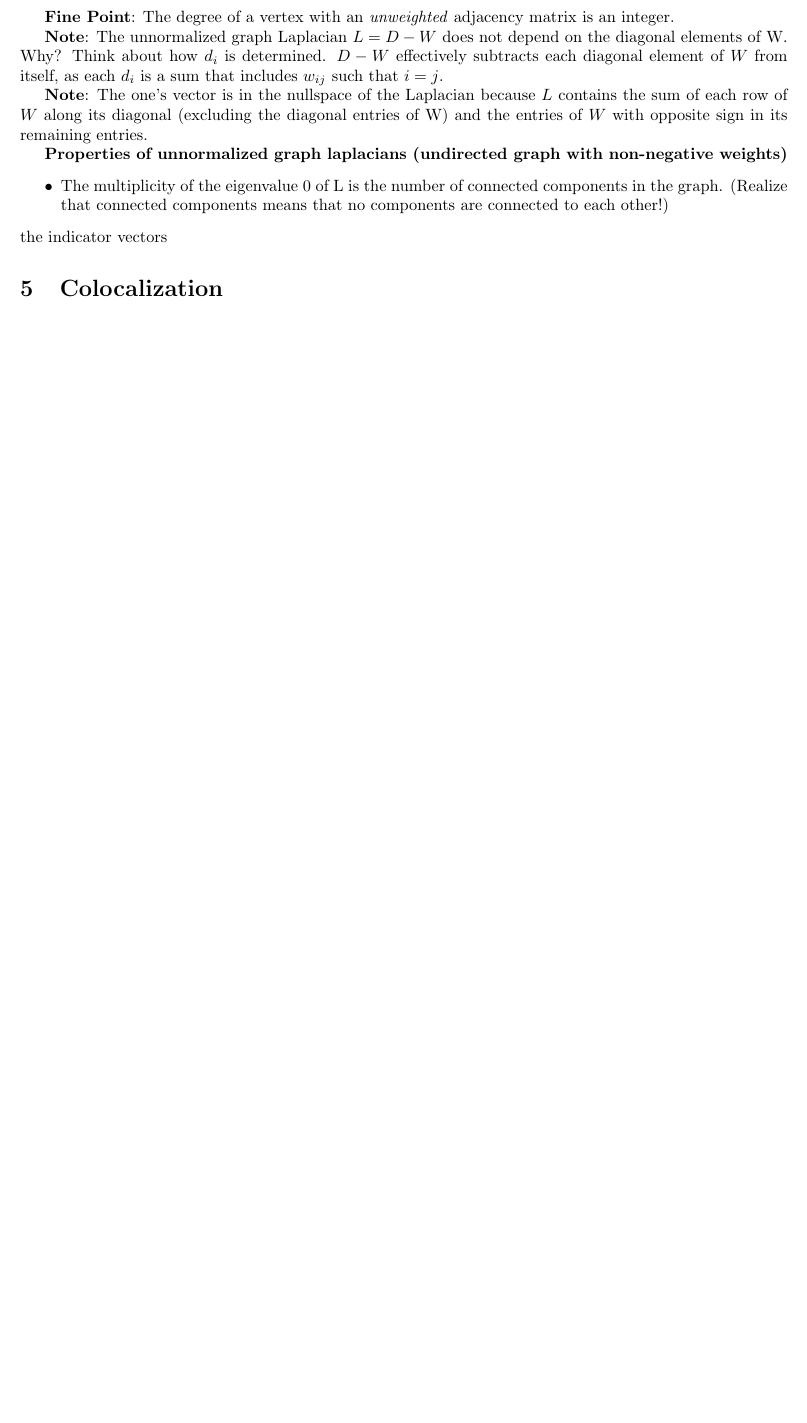
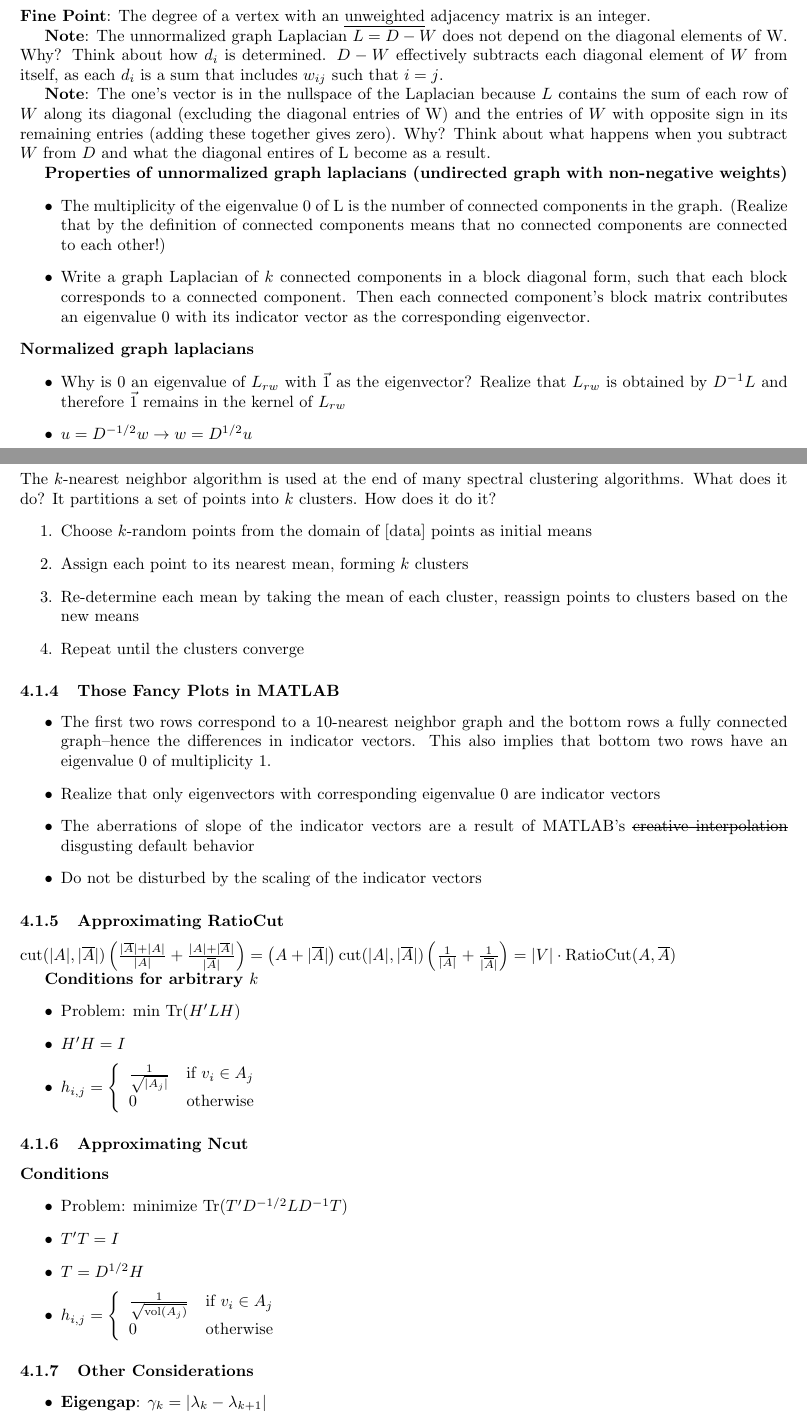
Before and after one commit to eqy/reu, a LaTeX document (notes.tex): part of page 3 of 5 before the commit and two parts of pages 3 and 4 of 7 after it, the two joined at a grey line, cut so that both start at the same text, the shorter picture padded with empty space. Compiled offline with pdfLaTeX.

Commit message:
more spectral clustering

```diff
--- a/notes.tex
+++ b/notes.tex
@@ -1,7 +1,8 @@
 \documentclass{article}
 \usepackage{fullpage}
 \usepackage{hyperref}
-
+\usepackage{ulem}
+\usepackage{mathtools}
 \title{\vspace{-3ex}notes}
 \date{2013/06/17---}
 
@@ -102,17 +112,101 @@ subtracts each diagonal element of \ensuremath{W} from itself, as each
         \textbf{Note}: The one's vector is in the nullspace of the Laplacian
 because \ensuremath{L} contains the sum of each row of \ensuremath{W} along its
 diagonal (excluding the diagonal entries of W) and the entries of \ensuremath{W}
-with opposite sign in its remaining entries.
+with opposite sign in its remaining entries (adding these together gives zero).
+Why? Think about what happens when you subtract \ensuremath{W} from
+\ensuremath{D} and what the diagonal entires of L become as a result.
 
         \textbf{Properties of unnormalized graph laplacians (undirected graph
 with non-negative weights)}
         \begin{itemize}
            \item The multiplicity of the eigenvalue 0 of L is the number of
-connected components in the graph. (Realize that connected components means that
-no components are connected to each other!)
+connected components in the graph. (Realize that by the definition of connected
+components means that
+no connected components are connected to each other!)
+            \item Write a graph Laplacian of \ensuremath{k} connected components
+in a block diagonal form, such that each block corresponds to a connected
+component. Then each connected component's block matrix contributes an
+eigenvalue \ensuremath{0} with its indicator vector as the corresponding
+eigenvector.
         \end{itemize}
-the indicator vectors
+        \textbf{Normalized graph laplacians}
+        \begin{itemize}
+        \item Why is \ensuremath{0} an eigenvalue of \ensuremath{L_{rw}}
+with \ensuremath{\vec{1}} as the eigenvector? Realize that \ensuremath{L_{rw}}
+is obtained by \ensuremath{D^{-1}L} and therefore \ensuremath{\vec{1}} remains
+in the kernel of \ensuremath{L_{rw}}
+        \item \ensuremath{u=D^{-1/2}w \rightarrow w = D^{1/2}u}
+        \end{itemize}
 
+        \subsubsection{Primer on \ensuremath{k}-nearest neighbors}
+        The \ensuremath{k}-nearest neighbor algorithm is used at the end of many
+spectral clustering algorithms. What does it do? It partitions a set of points
+into \ensuremath{k} clusters.
+        How does it do it?
+        \begin{enumerate}
+        \item Choose \ensuremath{k}-random points from the domain of [data] points
+as initial means
+        \item Assign each point to its nearest mean, forming \ensuremath{k}
+clusters
+        \item Re-determine each mean by taking the mean of each cluster,
+reassign points to clusters based on the new means
+        \item Repeat until the clusters converge
+        \end{enumerate}
+
+        \subsubsection{Those Fancy Plots in MATLAB}
+            \begin{itemize}
+                \item The first two rows correspond to a 10-nearest neighbor
+graph and the bottom rows a fully connected graph--hence the differences in
+indicator vectors. This also implies that bottom two rows have an eigenvalue
+\ensuremath{0} of multiplicity \ensuremath{1}.
+                \item Realize that only eigenvectors with corresponding
+eigenvalue \ensuremath{0} are indicator vectors
+                \item The aberrations of slope of the indicator vectors are a
+result of MATLAB's \sout{creative interpolation} disgusting default behavior
+                \item Do not be disturbed by the scaling of the indicator vectors
+            \end{itemize}
+
+        \subsubsection{Approximating RatioCut}
+            \begin{math}\text{cut}(|A|,|\overline{A}|)\left(\frac{|\overline{A}|+|A|}
+{|A|}+\frac{|A|+|\overline{A}|}{|\overline{A}|}\right)=\left(A+|\overline{A}|\right)
+\text{cut}(|A|,|\overline{A}|)\left(\frac{1}{|A|}+\frac{1}{|\overline{A}|}\right)
+=|V|\cdot \text{RatioCut}(A, \overline{A})
+            \end{math}
+
+            \textbf{Conditions for arbitrary \ensuremath{k}}
+            \begin{itemize}
+                \item Problem: min \ensuremath{\text{Tr}(H'LH)}
+                \item \ensuremath{H'H = I}
+                \item \begin{math}
+                    h_{i,j}= \left\{
+                    \begin{array}{lr}
+                        \frac{1}{\sqrt{|A_j|}}&\text{if } v_i \in A_j\\
+                        0&\text{otherwise}
+                    \end{array}\right.
+            \end{math}
+            \end{itemize}
+        \subsubsection{Approximating Ncut}
+
+            \textbf{Conditions}
+            \begin{itemize}
+                \item Problem: minimize \ensuremath{\text{Tr}(T'D^{-1/2}LD^{-1}T)}
+                \item \ensuremath{T'T = I}
+                \item \ensuremath{T=D^{1/2}H}
+                \item \begin{math}
+                        h_{i,j} = \left\{
+                            \begin{array}{lr}
+                            \frac{1}{\sqrt{\text{vol}(A_j)}}&\text{if } v_i \in
+A_j\\
+                            0&\text{otherwise}
+                            \end{array}\right.
+                \end{math}
+            \end{itemize}
+
+        \subsubsection{Other Considerations}
+             \begin{itemize}
+                    \item \textbf{Eigengap}: \ensuremath{\gamma_k =
+|\lambda_k-\lambda_{k+1}|}
+             \end{itemize}
 \section{Colocalization}
         \subsection{Daunizeau--EEG-fMRI information fusion: biophysics and data
     analysis}
```
Also changed, not shown: notes.tex (15 more changed lines).
